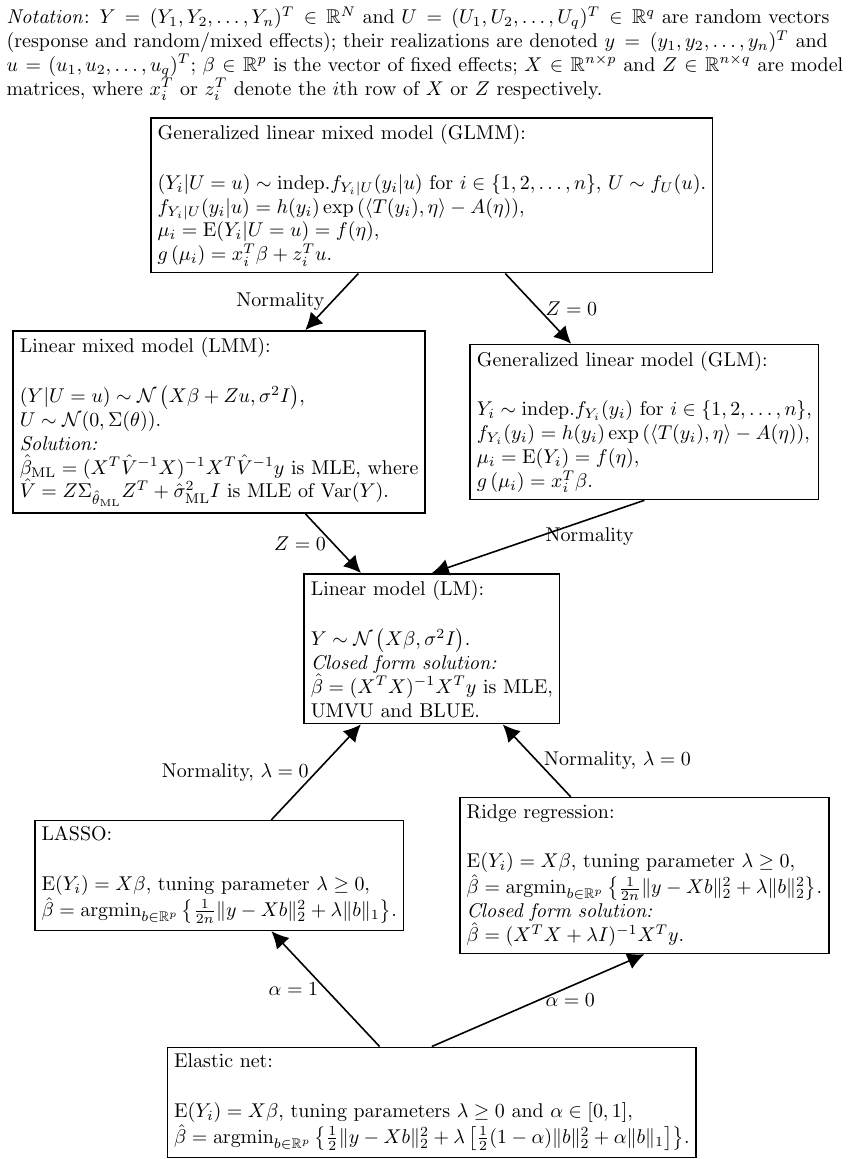
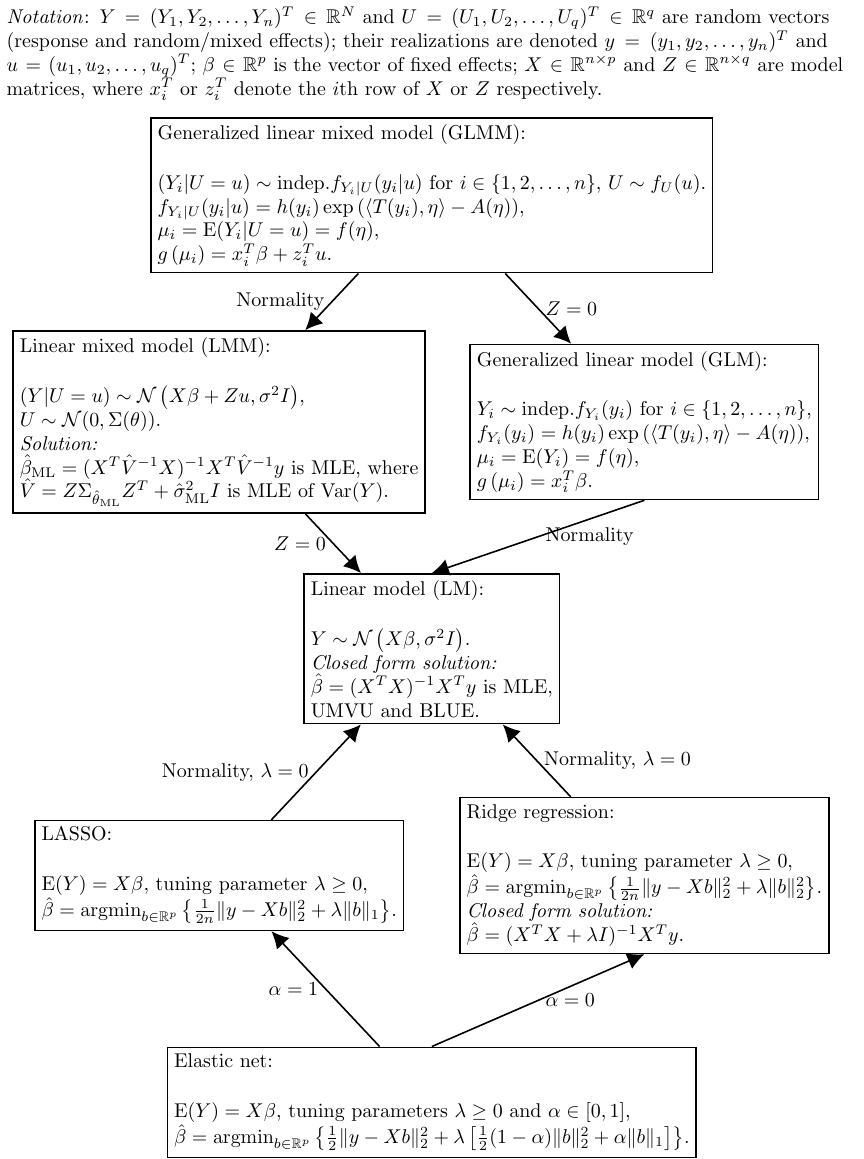
Before and after one commit to agisga/flowchart_of_statistical_models, a LaTeX figure (flowchart.tex): the whole page. The pictures show the PDF file flowchart.pdf that the author committed with the source.

Commit message:
fixes a typo

```diff
--- a/flowchart.tex
+++ b/flowchart.tex
@@ -48,7 +48,7 @@
                     UMVU and BLUE.}
                   child { node[draw, align=left] (LASSO)
                             {LASSO:\\ \vspace{1pt} \\
-                            $\mathrm{E}(Y_i) = X\beta$, tuning parameter $\lambda \geq 0$,\\
+                            $\mathrm{E}(Y) = X\beta$, tuning parameter $\lambda \geq 0$,\\
                             $\hat{\beta} = \mathrm{argmin}_{b\in\R^p} \left\{ \frac{1}{2n} \|y - Xb\|_2^2 + \lambda \|b\|_1 \right\}$.}
                           child [missing]
                           child [missing]
@@ -57,7 +57,7 @@
                           child [missing]
                           child { node[draw, align=left] (Elastic)
                                     {Elastic net:\\ \vspace{1pt} \\
-                                    $\mathrm{E}(Y_i) = X\beta$, tuning parameters $\lambda \geq 0$ and $\alpha\in[0,1]$,\\
+                                    $\mathrm{E}(Y) = X\beta$, tuning parameters $\lambda \geq 0$ and $\alpha\in[0,1]$,\\
                                     $\hat{\beta} = \mathrm{argmin}_{b\in\R^p} \left\{ \frac{1}{2} \|y - Xb\|_2^2 + \lambda \left[ \frac{1}{2}(1-\alpha)\|b\|_2^2 + \alpha\|b\|_1 \right] \right\}$.}
                                   % edge label for Elastic net-LASSO edge
                                   edge from parent[<-] node[left, draw=none] {$\alpha=1$} }
@@ -69,7 +69,7 @@
                   child [missing]
                   child { node[draw, align=left] (Ridge)
                             {Ridge regression:\\ \vspace{1pt} \\
-                            $\mathrm{E}(Y_i) = X\beta$, tuning parameter $\lambda \geq 0$,\\
+                            $\mathrm{E}(Y) = X\beta$, tuning parameter $\lambda \geq 0$,\\
                             $\hat{\beta} = \mathrm{argmin}_{b\in\R^p} \left\{ \frac{1}{2n} \|y - Xb\|_2^2 + \lambda \|b\|_2^2 \right\}$.\\
                             \emph{Closed form solution:}\\
                             $\hat{\beta} = (X^T X + \lambda I)^{-1} X^T y$.}
```
Also changed, not shown: flowchart.eps, flowchart.jpg, flowchart.pdf, 1 other file.
